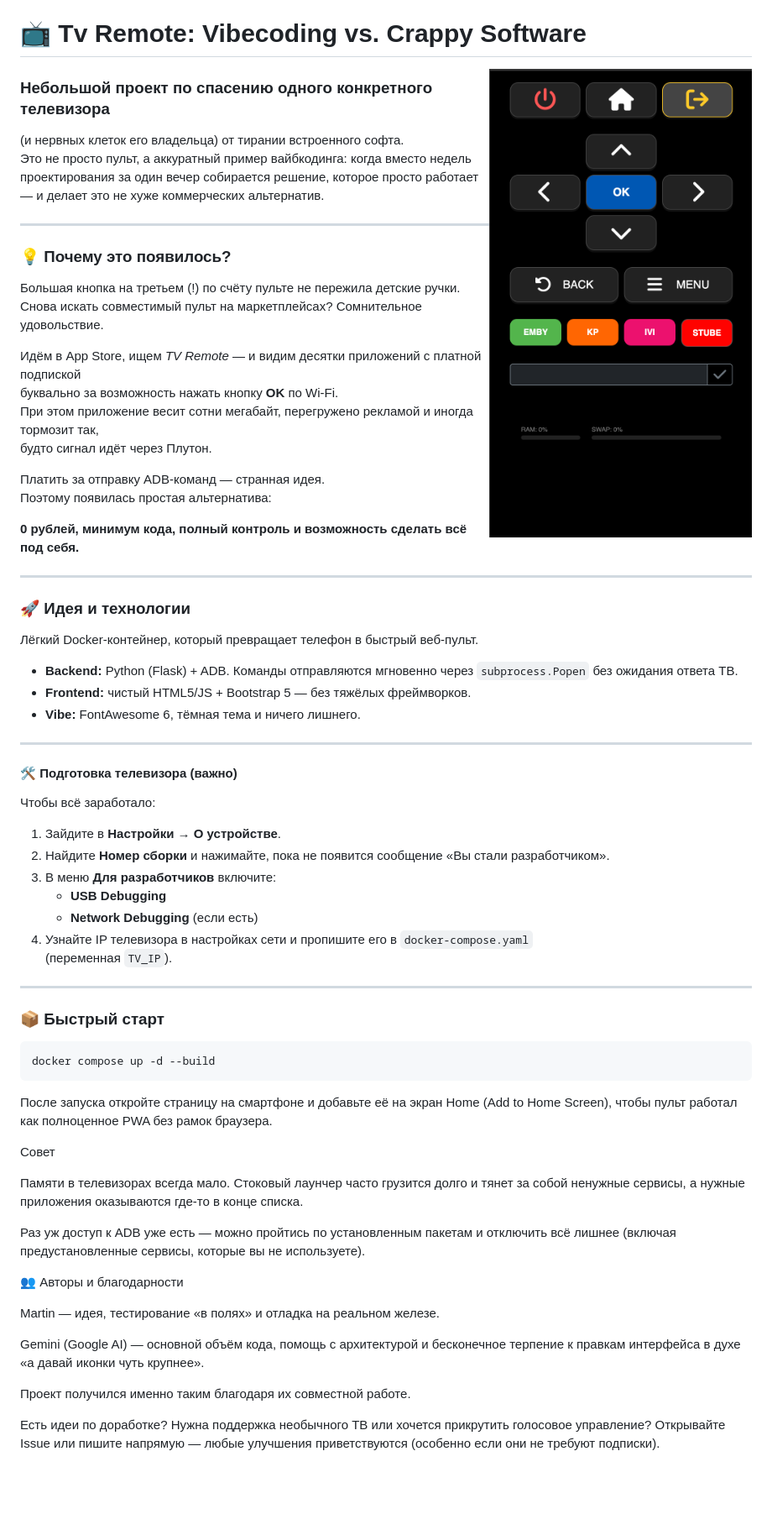
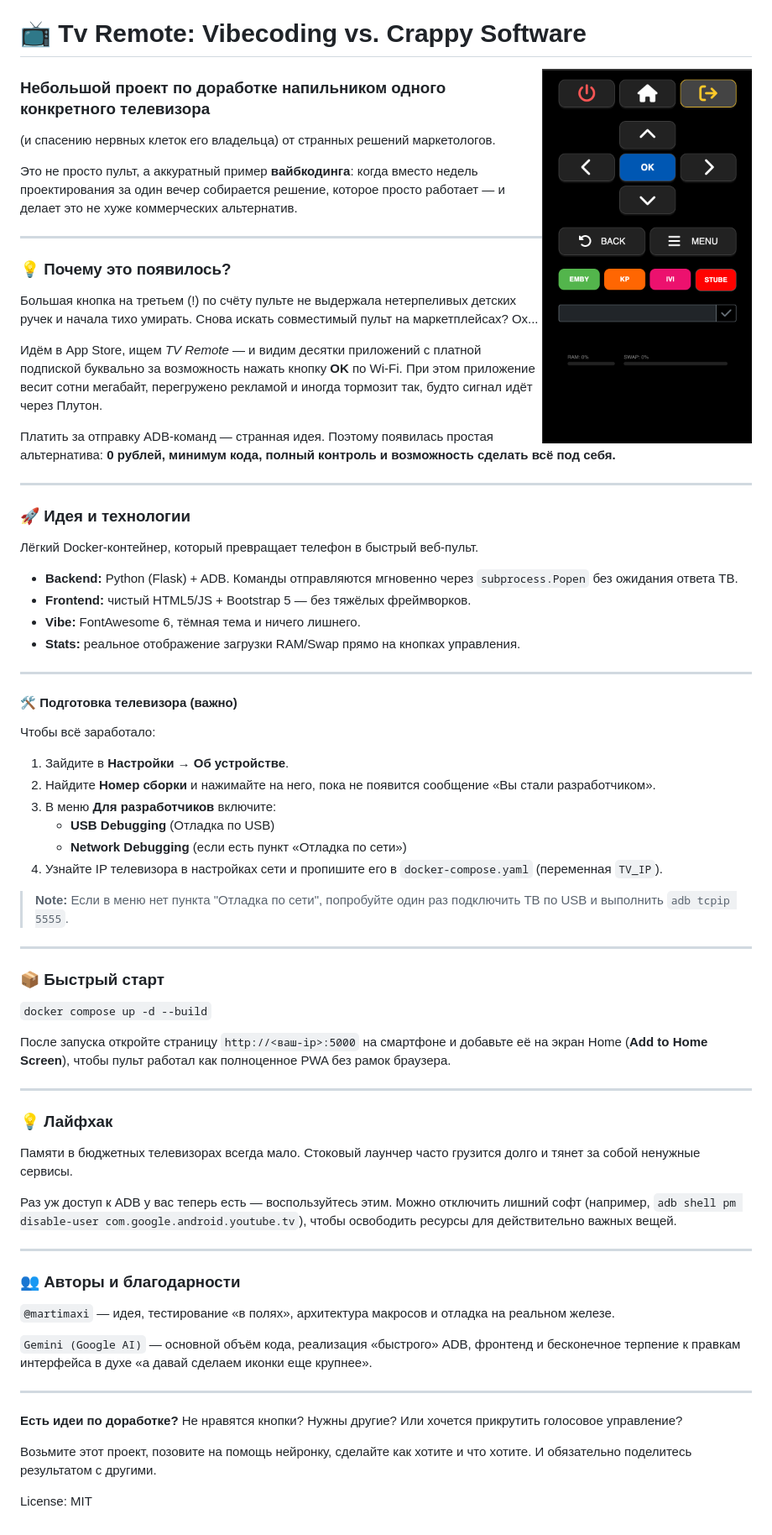
Before and after one commit to martimaxi/tv-remote, a Markdown page: README.md, the part around the change. Shown at 84% size. GitHub-like rendering; blank space fills up the shorter version.

````diff
--- a/README.md
+++ b/README.md
@@ -3,27 +3,22 @@ Own ADB interface for home TV
 
 # 📺 Tv Remote: Vibecoding vs. Crappy Software
 
-<img src="https://raw.githubusercontent.com/martimaxi/tv-remote/main/ScreenShot.png" width="375" align="right" style="margin-left: 20px;">
+<img src="https://raw.githubusercontent.com/martimaxi/tv-remote/main/ScreenShot.png" width="250" align="right" style="margin-left: 20px; border-radius: 15px; box-shadow: 0 4px 15px rgba(0,0,0,0.5);">
 
-### Небольшой проект по спасению одного конкретного телевизора
-(и нервных клеток его владельца) от тирании встроенного софта.
-Это не просто пульт, а аккуратный пример вайбкодинга: когда вместо недель проектирования за один вечер собирается решение, которое просто работает — и делает это не хуже коммерческих альтернатив.
+### Небольшой проект по доработке напильником одного конкретного телевизора
+(и спасению нервных клеток его владельца) от странных решений маркетологов.
+
+Это не просто пульт, а аккуратный пример **вайбкодинга**: когда вместо недель проектирования за один вечер собирается решение, которое просто работает — и делает это не хуже коммерческих альтернатив.
 
 ---
 
 ### 💡 Почему это появилось?
 
-Большая кнопка на третьем (!) по счёту пульте не пережила детские ручки.
-Снова искать совместимый пульт на маркетплейсах? Сомнительное удовольствие.
+Большая кнопка на третьем (!) по счёту пульте не выдержала нетерпеливых детских ручек и начала тихо умирать. Снова искать совместимый пульт на маркетплейсах? Ох...
 
-Идём в App Store, ищем *TV Remote* — и видим десятки приложений с платной подпиской
-буквально за возможность нажать кнопку **OK** по Wi-Fi.
-При этом приложение весит сотни мегабайт, перегружено рекламой и иногда тормозит так,
-будто сигнал идёт через Плутон.
+Идём в App Store, ищем *TV Remote* — и видим десятки приложений с платной подпиской буквально за возможность нажать кнопку **OK** по Wi-Fi. При этом приложение весит сотни мегабайт, перегружено рекламой и иногда тормозит так, будто сигнал идёт через Плутон.
 
-Платить за отправку ADB-команд — странная идея.
-Поэтому появилась простая альтернатива:
-
+Платить за отправку ADB-команд — странная идея. Поэтому появилась простая альтернатива:
 **0 рублей, минимум кода, полный контроль и возможность сделать всё под себя.**
 
 ---
@@ -35,6 +30,7 @@ Own ADB interface for home TV
 - **Backend:** Python (Flask) + ADB. Команды отправляются мгновенно через `subprocess.Popen` без ожидания ответа ТВ.
 - **Frontend:** чистый HTML5/JS + Bootstrap 5 — без тяжёлых фреймворков.
 - **Vibe:** FontAwesome 6, тёмная тема и ничего лишнего.
+- **Stats:** реальное отображение загрузки RAM/Swap прямо на кнопках управления.
 
 ---
 
@@ -42,43 +38,45 @@ Own ADB interface for home TV
 
 Чтобы всё заработало:
 
-1. Зайдите в **Настройки → О устройстве**.
-2. Найдите **Номер сборки** и нажимайте, пока не появится сообщение «Вы стали разработчиком».
+1. Зайдите в **Настройки → Об устройстве**.
+2. Найдите **Номер сборки** и нажимайте на него, пока не появится сообщение «Вы стали разработчиком».
 3. В меню **Для разработчиков** включите:
-   - **USB Debugging**
-   - **Network Debugging** (если есть)
-4. Узнайте IP телевизора в настройках сети и пропишите его в `docker-compose.yaml`
-   (переменная `TV_IP`).
+    - **USB Debugging** (Отладка по USB)
+    - **Network Debugging** (если есть пункт «Отладка по сети»)
+4. Узнайте IP телевизора в настройках сети и пропишите его в `docker-compose.yaml` (переменная `TV_IP`).
+
+> **Note:** Если в меню нет пункта "Отладка по сети", попробуйте один раз подключить ТВ по USB и выполнить `adb tcpip 5555`.
 
 ---
 
 ### 📦 Быстрый старт
 
-```bash
-docker compose up -d --build
-```
+`docker compose up -d --build`
 
-После запуска откройте страницу на смартфоне и добавьте её на экран Home
-(Add to Home Screen), чтобы пульт работал как полноценное PWA без рамок браузера.
+После запуска откройте страницу `http://<ваш-ip>:5000` на смартфоне и добавьте её на экран Home (**Add to Home Screen**), чтобы пульт работал как полноценное PWA без рамок браузера.
 
-Совет
+---
 
-Памяти в телевизорах всегда мало.
-Стоковый лаунчер часто грузится долго и тянет за собой ненужные сервисы,
-а нужные приложения оказываются где-то в конце списка.
+### 💡 Лайфхак
 
-Раз уж доступ к ADB уже есть — можно пройтись по установленным пакетам
-и отключить всё лишнее (включая предустановленные сервисы, которые вы не используете).
+Памяти в бюджетных телевизорах всегда мало. Стоковый лаунчер часто грузится долго и тянет за собой ненужные сервисы.
 
-👥 Авторы и благодарности
+Раз уж доступ к ADB у вас теперь есть — воспользуйтесь этим. Можно отключить лишний софт (например, `adb shell pm disable-user com.google.android.youtube.tv`), чтобы освободить ресурсы для действительно важных вещей.
 
-Martin — идея, тестирование «в полях» и отладка на реальном железе.
+---
 
-Gemini (Google AI) — основной объём кода, помощь с архитектурой и бесконечное терпение к правкам интерфейса в духе «а давай иконки чуть крупнее».
+### 👥 Авторы и благодарности
 
-Проект получился именно таким благодаря их совместной работе.
+`@martimaxi` — идея, тестирование «в полях», архитектура макросов и отладка на реальном железе.
 
-Есть идеи по доработке?
-Нужна поддержка необычного ТВ или хочется прикрутить голосовое управление?
-Открывайте Issue или пишите напрямую — любые улучшения приветствуются
-(особенно если они не требуют подписки).
+`Gemini (Google AI)` — основной объём кода, реализация «быстрого» ADB, фронтенд и бесконечное терпение к правкам интерфейса в духе «а давай сделаем иконки еще крупнее».
+
+---
+
+**Есть идеи по доработке?** Не нравятся кнопки? Нужны другие? Или хочется прикрутить голосовое управление?
+
+Возьмите этот проект, позовите на помощь нейронку, сделайте как хотите и что хотите. И обязательно поделитесь результатом с другими.
+
+License: MIT
+
+<br clear="right"/>
````
